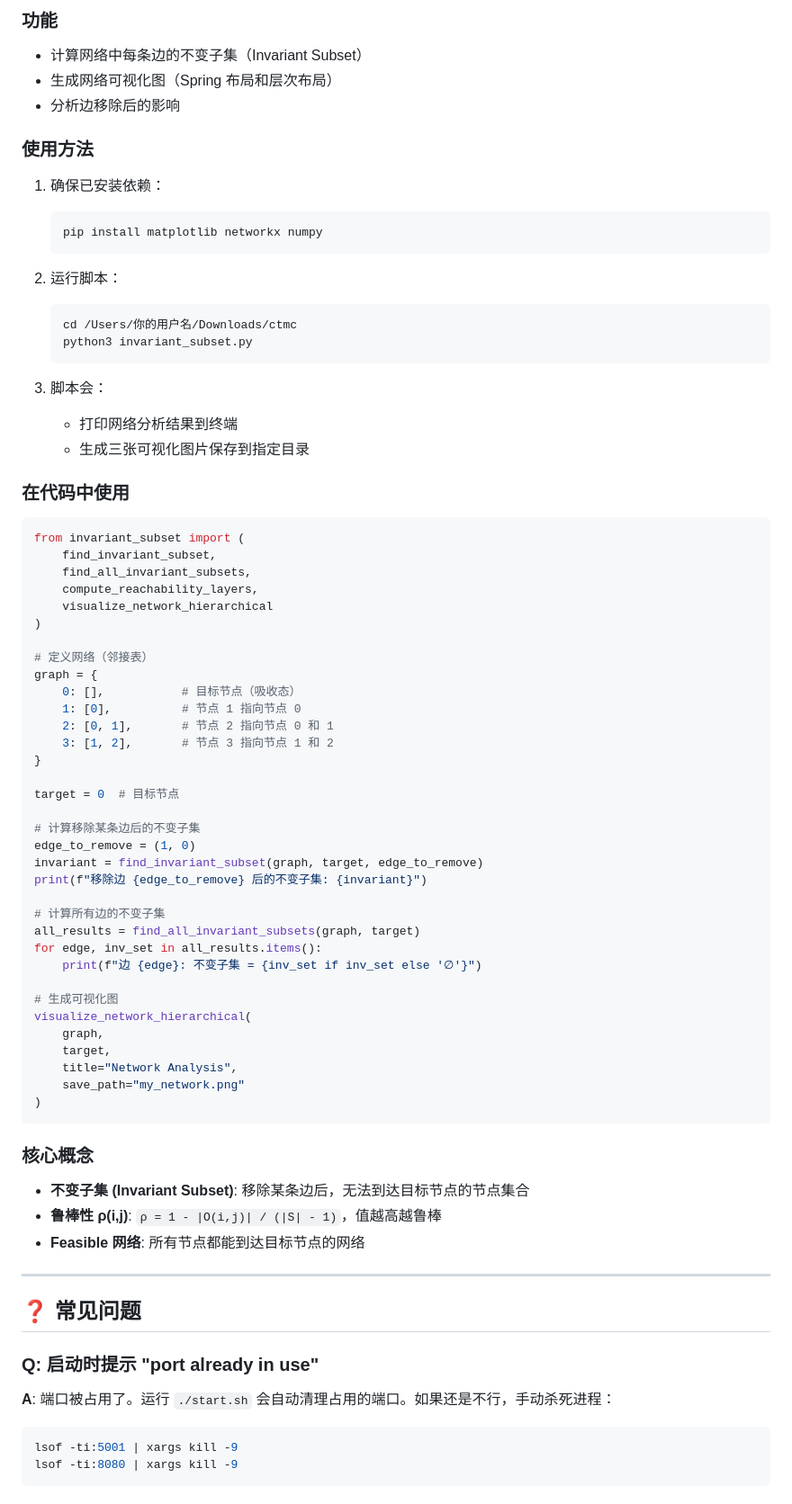
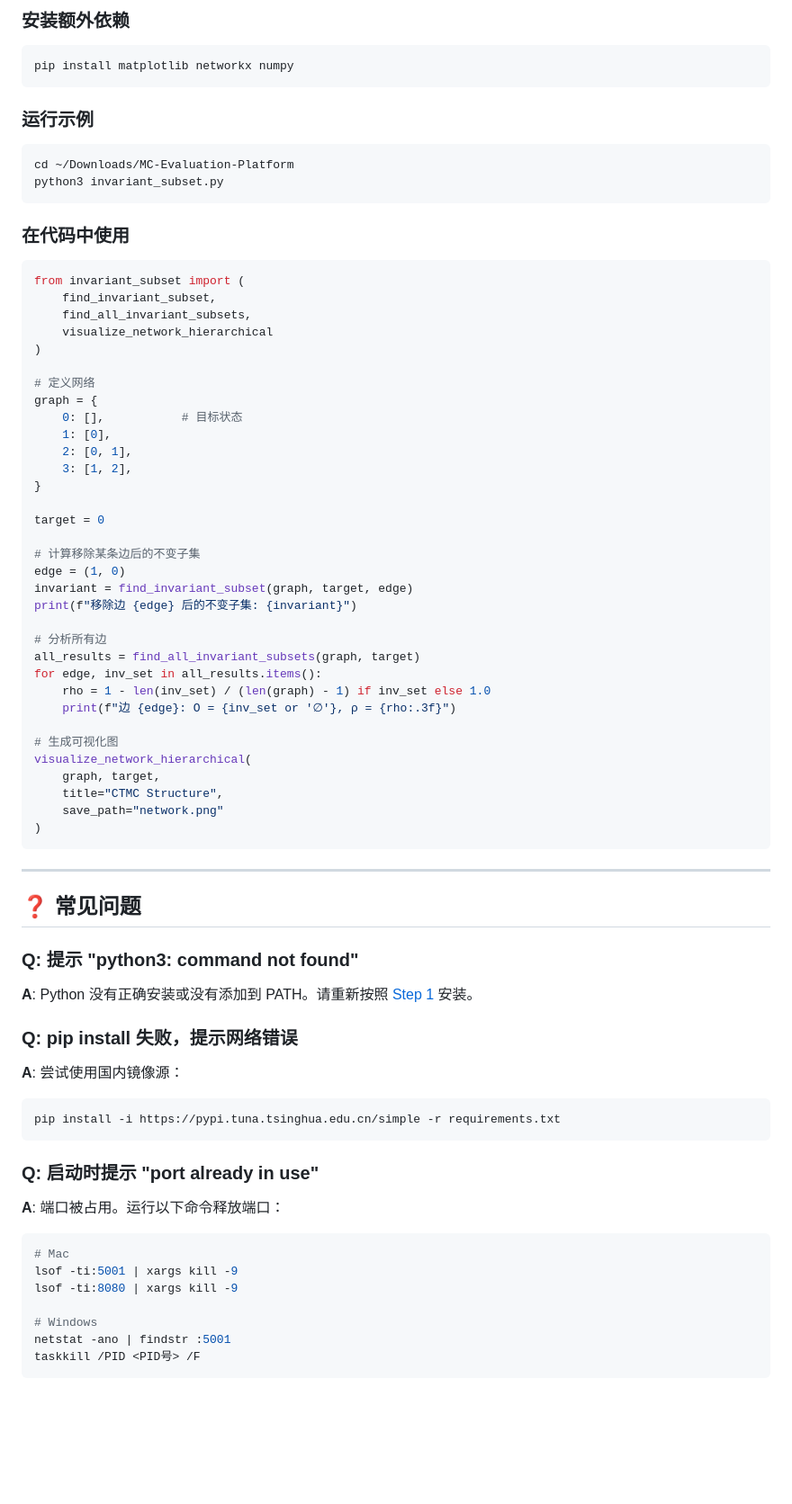
Before and after one commit to zzy1130/MC-Evaluation-Platform, a Markdown page: README.md, the part around one of its changes. Shown at 90% size. Drawn GitHub-style; blank space fills up the shorter version.

````diff
--- a/README.md
+++ b/README.md
@@ -187,26 +258,16 @@ python3 --version
 
-### 功能
+### 安装额外依赖
 
-- 计算网络中每条边的不变子集（Invariant Subset）
-- 生成网络可视化图（Spring 布局和层次布局）
-- 分析边移除后的影响
+```bash
+pip install matplotlib networkx numpy
+```
 
-### 使用方法
+### 运行示例
 
-1. 确保已安装依赖：
-   ```bash
-   pip install matplotlib networkx numpy
-   ```
-
-2. 运行脚本：
-   ```bash
-   cd /Users/你的用户名/Downloads/ctmc
-   python3 invariant_subset.py
-   ```
-
-3. 脚本会：
-   - 打印网络分析结果到终端
-   - 生成三张可视化图片保存到指定目录
+```bash
+cd ~/Downloads/MC-Evaluation-Platform
+python3 invariant_subset.py
+```
 
 ### 在代码中使用
 
@@ -214,53 +275,60 @@ python3 --version
 from invariant_subset import (
     find_invariant_subset,
     find_all_invariant_subsets,
-    compute_reachability_layers,
     visualize_network_hierarchical
 )
 
-# 定义网络（邻接表）
+# 定义网络
 graph = {
-    0: [],           # 目标节点（吸收态）
-    1: [0],          # 节点 1 指向节点 0
-    2: [0, 1],       # 节点 2 指向节点 0 和 1
-    3: [1, 2],       # 节点 3 指向节点 1 和 2
+    0: [],           # 目标状态
+    1: [0],
+    2: [0, 1],
+    3: [1, 2],
 }
 
-target = 0  # 目标节点
+target = 0
 
 # 计算移除某条边后的不变子集
-edge_to_remove = (1, 0)
-invariant = find_invariant_subset(graph, target, edge_to_remove)
-print(f"移除边 {edge_to_remove} 后的不变子集: {invariant}")
+edge = (1, 0)
+invariant = find_invariant_subset(graph, target, edge)
+print(f"移除边 {edge} 后的不变子集: {invariant}")
 
-# 计算所有边的不变子集
+# 分析所有边
 all_results = find_all_invariant_subsets(graph, target)
 for edge, inv_set in all_results.items():
-    print(f"边 {edge}: 不变子集 = {inv_set if inv_set else '∅'}")
+    rho = 1 - len(inv_set) / (len(graph) - 1) if inv_set else 1.0
+    print(f"边 {edge}: O = {inv_set or '∅'}, ρ = {rho:.3f}")
 
 # 生成可视化图
 visualize_network_hierarchical(
-    graph,
-    target,
-    title="Network Analysis",
-    save_path="my_network.png"
+    graph, target,
+    title="CTMC Structure",
+    save_path="network.png"
 )
 ```
-
-### 核心概念
-
-- **不变子集 (Invariant Subset)**: 移除某条边后，无法到达目标节点的节点集合
-- **鲁棒性 ρ(i,j)**: `ρ = 1 - |O(i,j)| / (|S| - 1)`，值越高越鲁棒
-- **Feasible 网络**: 所有节点都能到达目标节点的网络
 
 ---
 
 ## ❓ 常见问题
 
+### Q: 提示 "python3: command not found"
+**A**: Python 没有正确安装或没有添加到 PATH。请重新按照 [Step 1](#step-1-安装-python) 安装。
+
+### Q: pip install 失败，提示网络错误
+**A**: 尝试使用国内镜像源：
+```bash
+pip install -i https://pypi.tuna.tsinghua.edu.cn/simple -r requirements.txt
+```
+
 ### Q: 启动时提示 "port already in use"
-**A**: 端口被占用了。运行 `./start.sh` 会自动清理占用的端口。如果还是不行，手动杀死进程：
+**A**: 端口被占用。运行以下命令释放端口：
 ```bash
+# Mac
 lsof -ti:5001 | xargs kill -9
 lsof -ti:8080 | xargs kill -9
+
+# Windows
+netstat -ano | findstr :5001
+taskkill /PID <PID号> /F
 ```
 
````
Also changed, not shown: other parts of README.md (+199 -127 lines).
